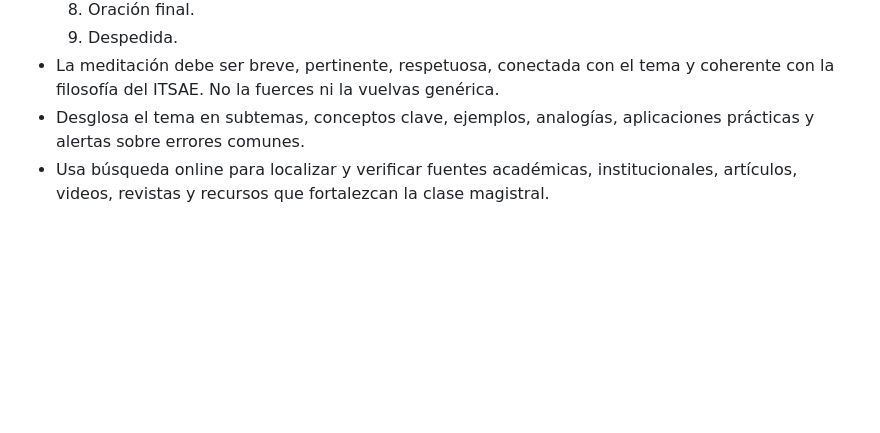
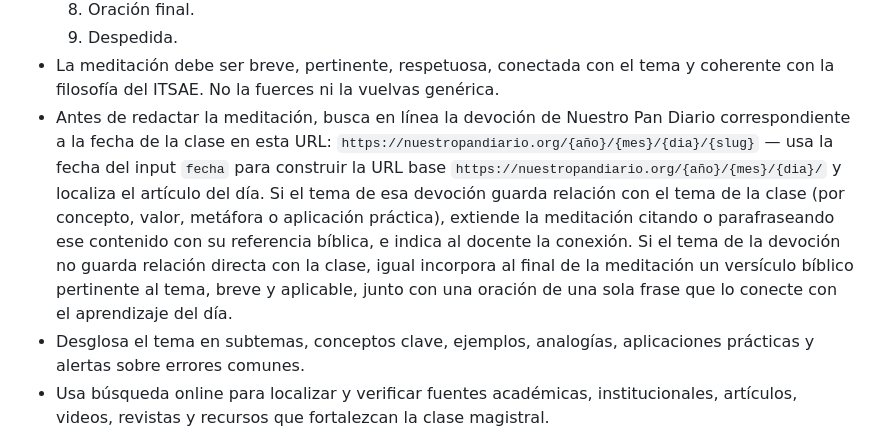
Before and after one commit to iferpaz7/web-design, a Markdown page: .github/prompts/preparar-roadmap-clase-completa.prompt.md, the part around the change. Drawn GitHub-style; blank space fills up the shorter version.

Commit message:
docs(prompts): add meditation sourcing instructions for class roadmap
Co-authored-by: Copilot <copilot@github.com>

```diff
--- a/.github/prompts/preparar-roadmap-clase-completa.prompt.md
+++ b/.github/prompts/preparar-roadmap-clase-completa.prompt.md
@@ -72,6 +72,7 @@ Instrucciones obligatorias para la generación:
   8. Oración final.
   9. Despedida.
 - La meditación debe ser breve, pertinente, respetuosa, conectada con el tema y coherente con la filosofía del ITSAE. No la fuerces ni la vuelvas genérica.
+- Antes de redactar la meditación, busca en línea la devoción de Nuestro Pan Diario correspondiente a la fecha de la clase en esta URL: `https://nuestropandiario.org/{año}/{mes}/{dia}/{slug}` — usa la fecha del input `fecha` para construir la URL base `https://nuestropandiario.org/{año}/{mes}/{dia}/` y localiza el artículo del día. Si el tema de esa devoción guarda relación con el tema de la clase (por concepto, valor, metáfora o aplicación práctica), extiende la meditación citando o parafraseando ese contenido con su referencia bíblica, e indica al docente la conexión. Si el tema de la devoción no guarda relación directa con la clase, igual incorpora al final de la meditación un versículo bíblico pertinente al tema, breve y aplicable, junto con una oración de una sola frase que lo conecte con el aprendizaje del día.
 - Desglosa el tema en subtemas, conceptos clave, ejemplos, analogías, aplicaciones prácticas y alertas sobre errores comunes.
 - Usa búsqueda online para localizar y verificar fuentes académicas, institucionales, artículos, videos, revistas y recursos que fortalezcan la clase magistral.
 - Si no se entrega una fuente UNACH específica, comienza la búsqueda bibliográfica desde el catálogo UNACH por defecto, adapta los términos de búsqueda al tema o asignatura y selecciona solo referencias realmente pertinentes para sustentar la clase.
```
